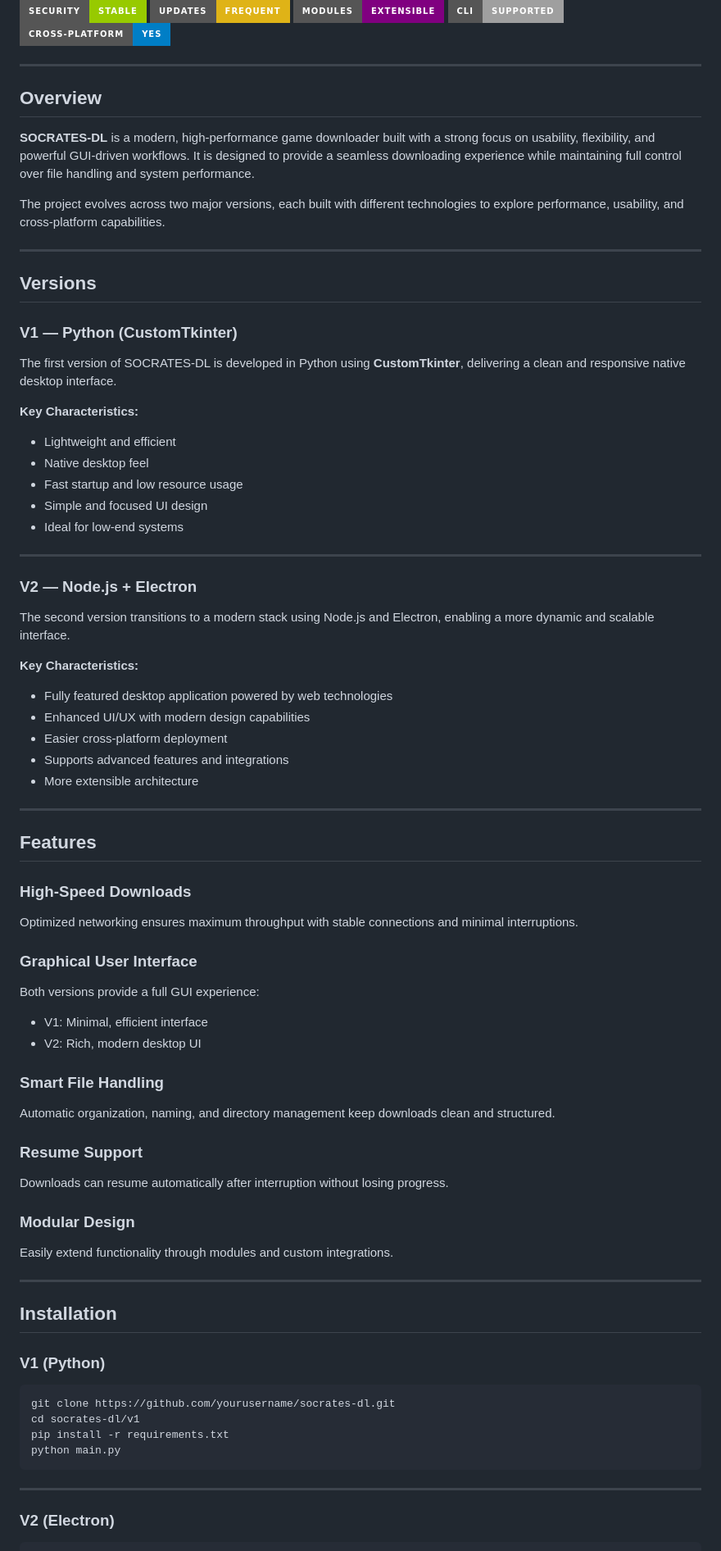
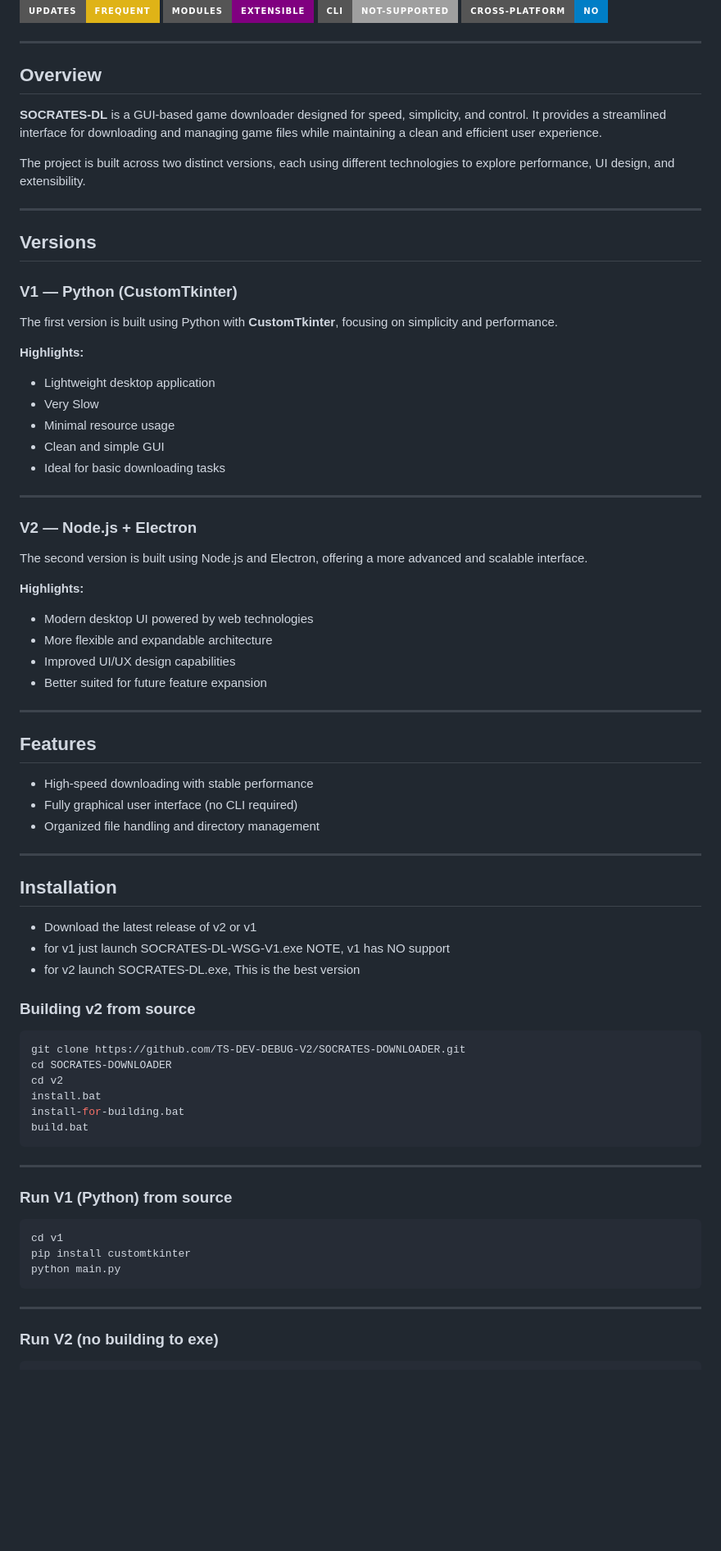
Before and after one commit to TS-DEV-DEBUG-V2/SOCRATES-DOWNLOADER, a Markdown page: README.md, the part around one of its changes. Shown at 82% size. Rendered like a GitHub page; badges without logos; blank space fills up the shorter version.

````diff
--- a/README.md
+++ b/README.md
@@ -24,16 +26,16 @@
 ![Security](https://img.shields.io/badge/security-stable-green?style=for-the-badge)
 ![Updates](https://img.shields.io/badge/updates-frequent-yellow?style=for-the-badge)
 ![Modules](https://img.shields.io/badge/modules-extensible-purple?style=for-the-badge)
-![CLI Support](https://img.shields.io/badge/CLI-supported-lightgrey?style=for-the-badge)
-![Cross Platform](https://img.shields.io/badge/cross--platform-yes-blue?style=for-the-badge)
+![CLI Support](https://img.shields.io/badge/CLI-not--supported-lightgrey?style=for-the-badge)
+![Cross Platform](https://img.shields.io/badge/cross--platform-no-blue?style=for-the-badge)
 
 ---
 
 ## Overview
 
-**SOCRATES-DL** is a modern, high-performance game downloader built with a strong focus on usability, flexibility, and powerful GUI-driven workflows. It is designed to provide a seamless downloading experience while maintaining full control over file handling and system performance.
+**SOCRATES-DL** is a GUI-based game downloader designed for speed, simplicity, and control. It provides a streamlined interface for downloading and managing game files while maintaining a clean and efficient user experience.
 
-The project evolves across two major versions, each built with different technologies to explore performance, usability, and cross-platform capabilities.
+The project is built across two distinct versions, each using different technologies to explore performance, UI design, and extensibility.
 
 ---
 
@@ -41,71 +43,66 @@ The project evolves across two major versions, each built with different technol
 
 ### V1 — Python (CustomTkinter)
 
-The first version of SOCRATES-DL is developed in Python using **CustomTkinter**, delivering a clean and responsive native desktop interface.
+The first version is built using Python with **CustomTkinter**, focusing on simplicity and performance.
 
-**Key Characteristics:**
+**Highlights:**
 
-* Lightweight and efficient
-* Native desktop feel
-* Fast startup and low resource usage
-* Simple and focused UI design
-* Ideal for low-end systems
+* Lightweight desktop application
+* Very Slow
+* Minimal resource usage
+* Clean and simple GUI
+* Ideal for basic downloading tasks
 
 ---
 
 ### V2 — Node.js + Electron
 
-The second version transitions to a modern stack using Node.js and Electron, enabling a more dynamic and scalable interface.
+The second version is built using Node.js and Electron, offering a more advanced and scalable interface.
 
-**Key Characteristics:**
+**Highlights:**
 
-* Fully featured desktop application powered by web technologies
-* Enhanced UI/UX with modern design capabilities
-* Easier cross-platform deployment
-* Supports advanced features and integrations
-* More extensible architecture
+* Modern desktop UI powered by web technologies
+* More flexible and expandable architecture
+* Improved UI/UX design capabilities
+* Better suited for future feature expansion
 
 ---
 
 ## Features
 
-### High-Speed Downloads
-
-Optimized networking ensures maximum throughput with stable connections and minimal interruptions.
-
-### Graphical User Interface
-
-Both versions provide a full GUI experience:
-
-* V1: Minimal, efficient interface
-* V2: Rich, modern desktop UI
-
-### Smart File Handling
-
-Automatic organization, naming, and directory management keep downloads clean and structured.
-
-### Resume Support
-
-Downloads can resume automatically after interruption without losing progress.
-
-### Modular Design
-
-Easily extend functionality through modules and custom integrations.
+* High-speed downloading with stable performance
+* Fully graphical user interface (no CLI required)
+* Organized file handling and directory management
 
 ---
 
 ## Installation
+* Download the latest release of v2 or v1
+* for v1 just launch SOCRATES-DL-WSG-V1.exe NOTE, v1 has NO support
+* for v2 launch SOCRATES-DL.exe, This is the best version
 
-### V1 (Python)
+### Building v2 from source
 
-```bash
-git clone https://github.com/yourusername/socrates-dl.git
-cd socrates-dl/v1
-pip install -r requirements.txt
+```bash id="repo1"
+git clone https://github.com/TS-DEV-DEBUG-V2/SOCRATES-DOWNLOADER.git
+cd SOCRATES-DOWNLOADER
+cd v2
+install.bat
+install-for-building.bat
+build.bat
+```
+
+---
+
+### Run V1 (Python) from source
+
+```bash id="repo2"
+cd v1
+pip install customtkinter
 python main.py
 ```
 
 ---
 
-### V2 (Electron)
+### Run V2 (no building to exe)
 
````
Also changed, not shown: other parts of README.md (+18 -27 lines).
